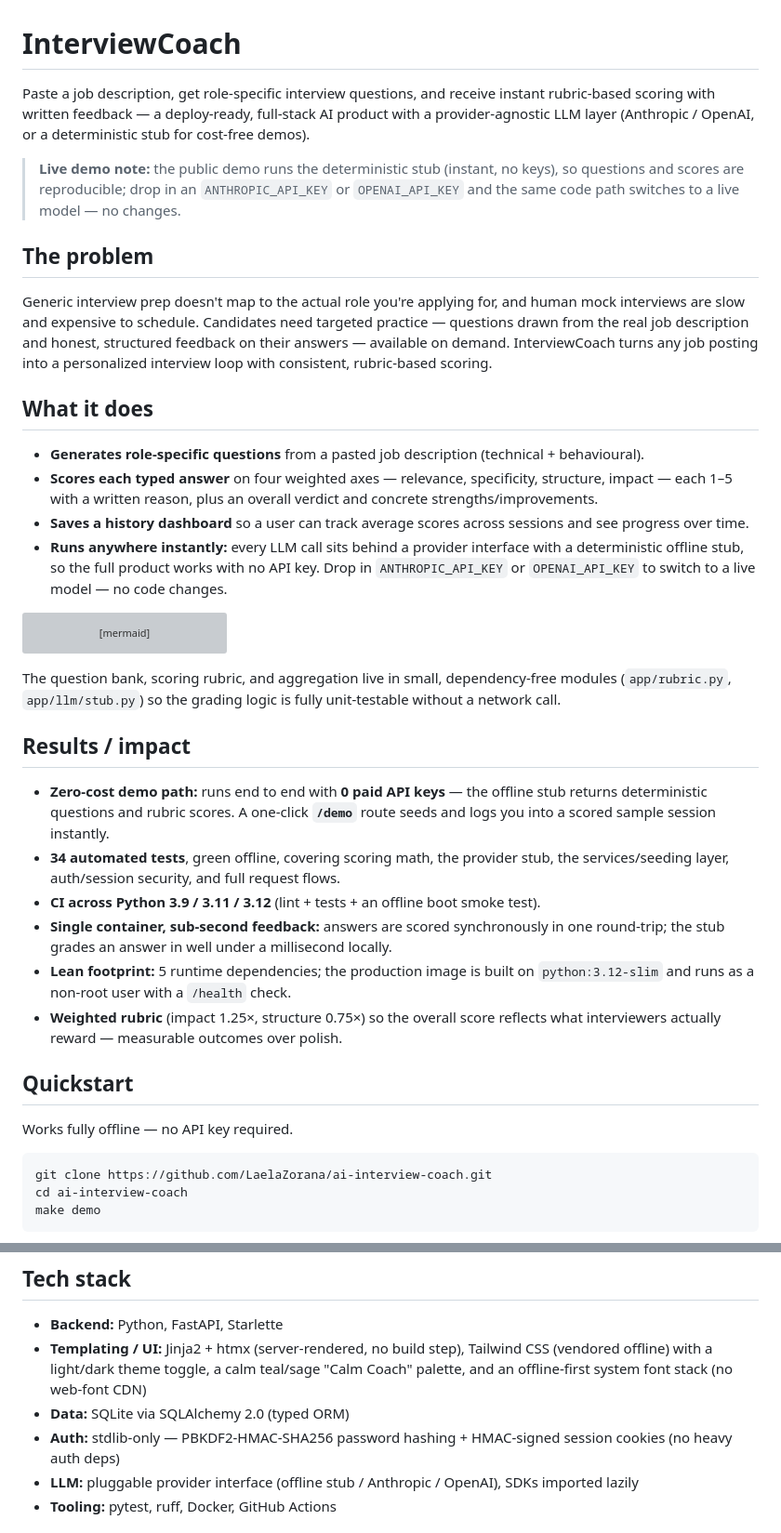
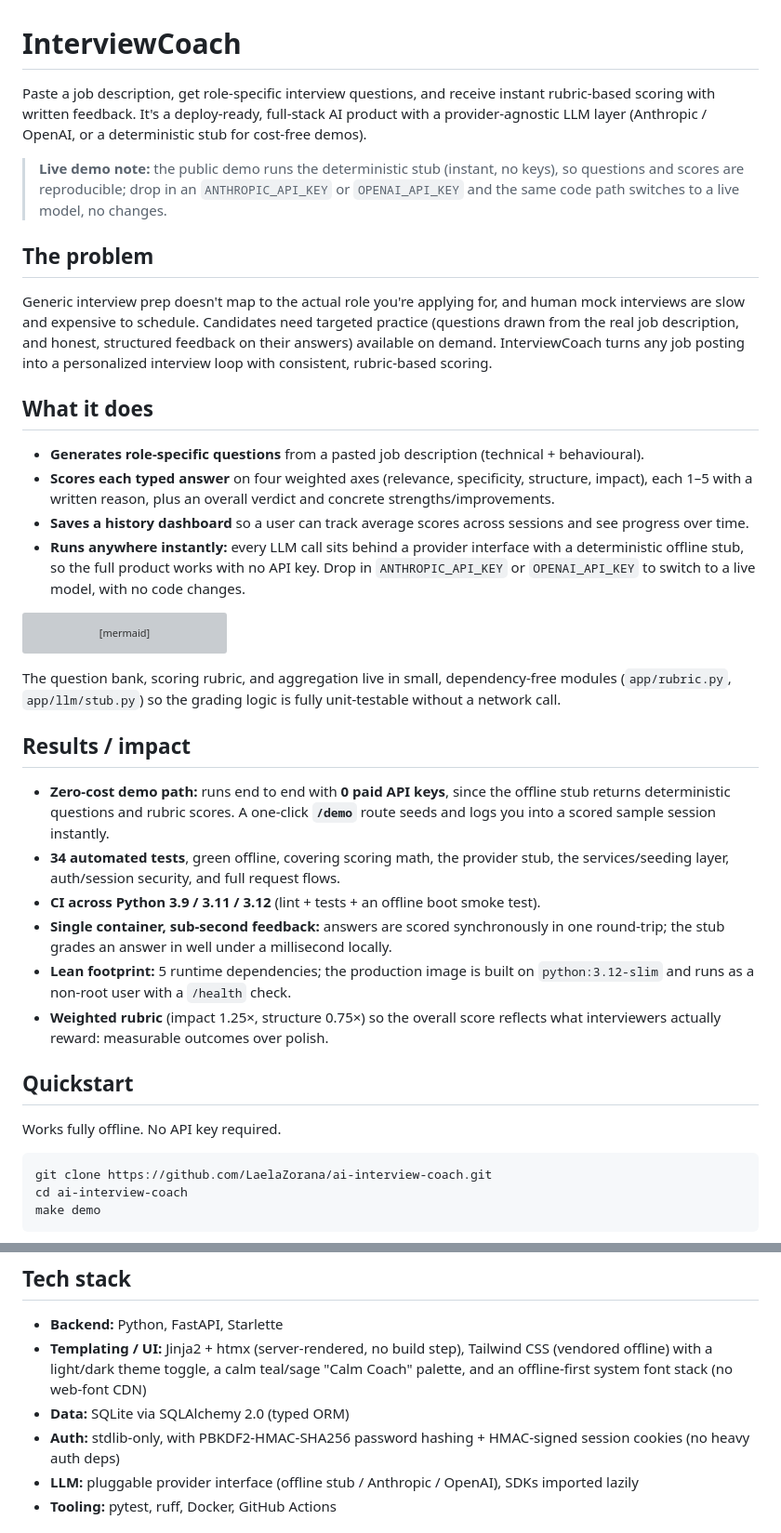
Before and after one commit to LaelaZorana/ai-interview-coach, a Markdown page: README.md, 2 parts joined by grey strips. Shown at 93% size. GitHub-like rendering; grey boxes are pictures that could not be loaded.

Commit message:
README: voice pass (em-dashes out); rubric axes, mermaid, tests, deploy steps unchanged

````diff
--- a/README.md
+++ b/README.md
@@ -1,19 +1,19 @@
 # InterviewCoach
 
-Paste a job description, get role-specific interview questions, and receive instant rubric-based scoring with written feedback — a deploy-ready, full-stack AI product with a provider-agnostic LLM layer (Anthropic / OpenAI, or a deterministic stub for cost-free demos).
+Paste a job description, get role-specific interview questions, and receive instant rubric-based scoring with written feedback. It's a deploy-ready, full-stack AI product with a provider-agnostic LLM layer (Anthropic / OpenAI, or a deterministic stub for cost-free demos).
 
-> **Live demo note:** the public demo runs the deterministic stub (instant, no keys), so questions and scores are reproducible; drop in an `ANTHROPIC_API_KEY` or `OPENAI_API_KEY` and the same code path switches to a live model — no changes.
+> **Live demo note:** the public demo runs the deterministic stub (instant, no keys), so questions and scores are reproducible; drop in an `ANTHROPIC_API_KEY` or `OPENAI_API_KEY` and the same code path switches to a live model, no changes.
 
 ## The problem
 
-Generic interview prep doesn't map to the actual role you're applying for, and human mock interviews are slow and expensive to schedule. Candidates need targeted practice — questions drawn from the real job description and honest, structured feedback on their answers — available on demand. InterviewCoach turns any job posting into a personalized interview loop with consistent, rubric-based scoring.
+Generic interview prep doesn't map to the actual role you're applying for, and human mock interviews are slow and expensive to schedule. Candidates need targeted practice (questions drawn from the real job description, and honest, structured feedback on their answers) available on demand. InterviewCoach turns any job posting into a personalized interview loop with consistent, rubric-based scoring.
 
 ## What it does
 
 - **Generates role-specific questions** from a pasted job description (technical + behavioural).
-- **Scores each typed answer** on four weighted axes — relevance, specificity, structure, impact — each 1–5 with a written reason, plus an overall verdict and concrete strengths/improvements.
+- **Scores each typed answer** on four weighted axes (relevance, specificity, structure, impact), each 1–5 with a written reason, plus an overall verdict and concrete strengths/improvements.
 - **Saves a history dashboard** so a user can track average scores across sessions and see progress over time.
-- **Runs anywhere instantly:** every LLM call sits behind a provider interface with a deterministic offline stub, so the full product works with no API key. Drop in `ANTHROPIC_API_KEY` or `OPENAI_API_KEY` to switch to a live model — no code changes.
+- **Runs anywhere instantly:** every LLM call sits behind a provider interface with a deterministic offline stub, so the full product works with no API key. Drop in `ANTHROPIC_API_KEY` or `OPENAI_API_KEY` to switch to a live model, with no code changes.
 
 ```mermaid
 flowchart LR
@@ -39,16 +39,16 @@ The question bank, scoring rubric, and aggregation live in small, dependency-fre
 
 ## Results / impact
 
-- **Zero-cost demo path:** runs end to end with **0 paid API keys** — the offline stub returns deterministic questions and rubric scores. A one-click **`/demo`** route seeds and logs you into a scored sample session instantly.
+- **Zero-cost demo path:** runs end to end with **0 paid API keys**, since the offline stub returns deterministic questions and rubric scores. A one-click **`/demo`** route seeds and logs you into a scored sample session instantly.
 - **34 automated tests**, green offline, covering scoring math, the provider stub, the services/seeding layer, auth/session security, and full request flows.
 - **CI across Python 3.9 / 3.11 / 3.12** (lint + tests + an offline boot smoke test).
 - **Single container, sub-second feedback:** answers are scored synchronously in one round-trip; the stub grades an answer in well under a millisecond locally.
 - **Lean footprint:** 5 runtime dependencies; the production image is built on `python:3.12-slim` and runs as a non-root user with a `/health` check.
-- **Weighted rubric** (impact 1.25×, structure 0.75×) so the overall score reflects what interviewers actually reward — measurable outcomes over polish.
+- **Weighted rubric** (impact 1.25×, structure 0.75×) so the overall score reflects what interviewers actually reward: measurable outcomes over polish.
 
 ## Quickstart
 
-Works fully offline — no API key required.
+Works fully offline. No API key required.
 
 ```bash
 git clone https://github.com/LaelaZorana/ai-interview-coach.git
@@ -90,7 +90,7 @@ docker compose up --build      # then open http://localhost:8000
 - **Backend:** Python, FastAPI, Starlette
 - **Templating / UI:** Jinja2 + htmx (server-rendered, no build step), Tailwind CSS (vendored offline) with a light/dark theme toggle, a calm teal/sage "Calm Coach" palette, and an offline-first system font stack (no web-font CDN)
 - **Data:** SQLite via SQLAlchemy 2.0 (typed ORM)
-- **Auth:** stdlib-only — PBKDF2-HMAC-SHA256 password hashing + HMAC-signed session cookies (no heavy auth deps)
+- **Auth:** stdlib-only, with PBKDF2-HMAC-SHA256 password hashing + HMAC-signed session cookies (no heavy auth deps)
 - **LLM:** pluggable provider interface (offline stub / Anthropic / OpenAI), SDKs imported lazily
 - **Tooling:** pytest, ruff, Docker, GitHub Actions
 
````
Also changed, not shown: other parts of README.md (+1 -1 lines).
